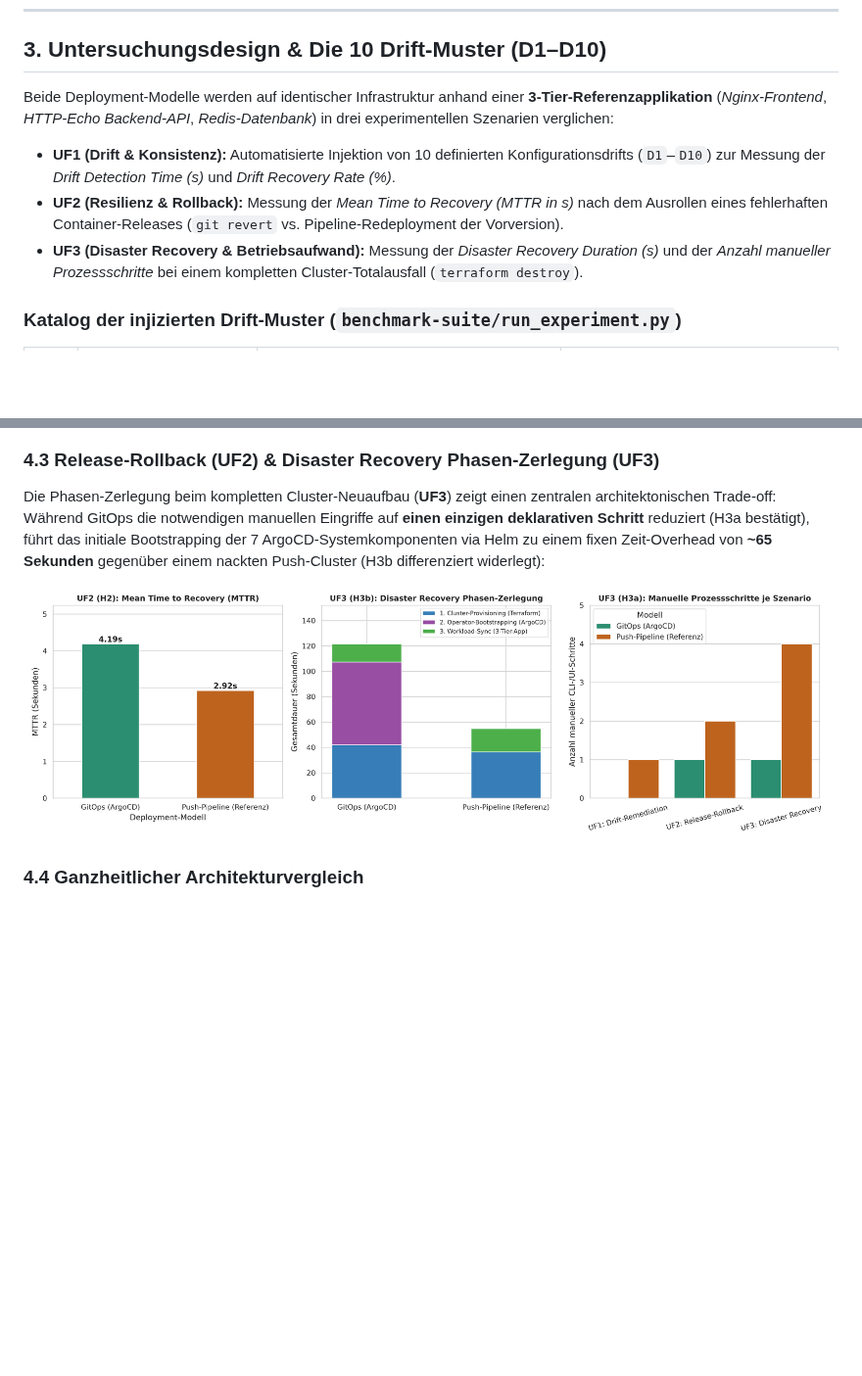
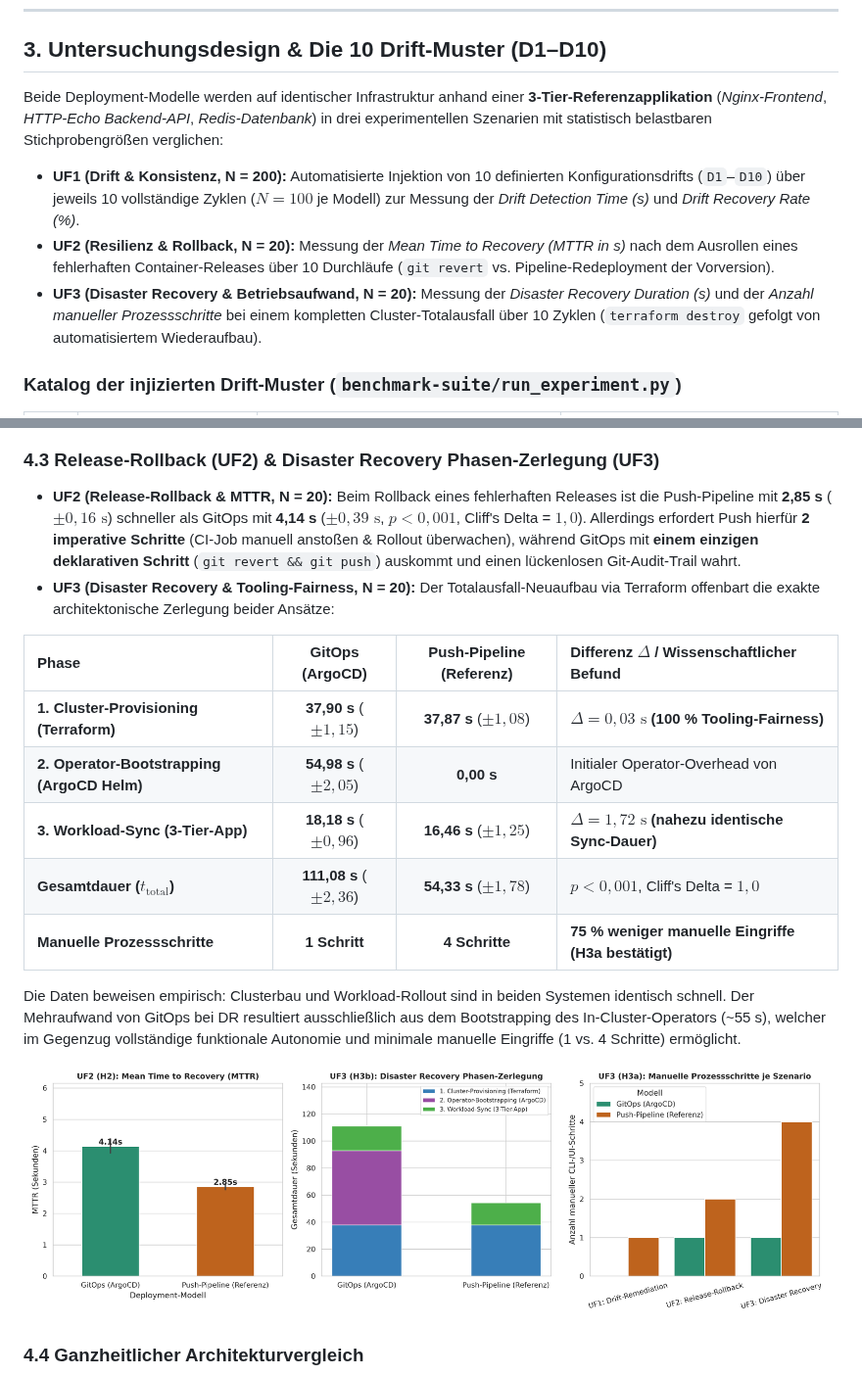
Before and after one commit to timopeters-dev/bachelor-gitops-demo, a Markdown page: README.md, 2 parts joined by grey strips. Shown at 98% size. GitHub-like rendering; pictures changed too: results/plots/fig5_uf2_uf3_mttr_dr_steps.png; blank space fills up the shorter version.

Commit message:
Update: Final experiment

```diff
--- a/README.md
+++ b/README.md
@@ -56,11 +56,11 @@ flowchart TB
 
 ## 3. Untersuchungsdesign & Die 10 Drift-Muster (D1–D10)
 
-Beide Deployment-Modelle werden auf identischer Infrastruktur anhand einer **3-Tier-Referenzapplikation** (*Nginx-Frontend*, *HTTP-Echo Backend-API*, *Redis-Datenbank*) in drei experimentellen Szenarien verglichen:
+Beide Deployment-Modelle werden auf identischer Infrastruktur anhand einer **3-Tier-Referenzapplikation** (*Nginx-Frontend*, *HTTP-Echo Backend-API*, *Redis-Datenbank*) in drei experimentellen Szenarien mit statistisch belastbaren Stichprobengrößen verglichen:
 
-* **UF1 (Drift & Konsistenz):** Automatisierte Injektion von 10 definierten Konfigurationsdrifts (`D1`–`D10`) zur Messung der *Drift Detection Time (s)* und *Drift Recovery Rate (%)*.
-* **UF2 (Resilienz & Rollback):** Messung der *Mean Time to Recovery (MTTR in s)* nach dem Ausrollen eines fehlerhaften Container-Releases (`git revert` vs. Pipeline-Redeployment der Vorversion).
-* **UF3 (Disaster Recovery & Betriebsaufwand):** Messung der *Disaster Recovery Duration (s)* und der *Anzahl manueller Prozessschritte* bei einem kompletten Cluster-Totalausfall (`terraform destroy`).
+* **UF1 (Drift & Konsistenz, N = 200):** Automatisierte Injektion von 10 definierten Konfigurationsdrifts (`D1`–`D10`) über jeweils 10 vollständige Zyklen ($N = 100$ je Modell) zur Messung der *Drift Detection Time (s)* und *Drift Recovery Rate (%)*.
+* **UF2 (Resilienz & Rollback, N = 20):** Messung der *Mean Time to Recovery (MTTR in s)* nach dem Ausrollen eines fehlerhaften Container-Releases über 10 Durchläufe (`git revert` vs. Pipeline-Redeployment der Vorversion).
+* **UF3 (Disaster Recovery & Betriebsaufwand, N = 20):** Messung der *Disaster Recovery Duration (s)* und der *Anzahl manueller Prozessschritte* bei einem kompletten Cluster-Totalausfall über 10 Zyklen (`terraform destroy` gefolgt von automatisiertem Wiederaufbau).
 
 ### Katalog der injizierten Drift-Muster (`benchmark-suite/run_experiment.py`)
 
@@ -96,7 +98,19 @@ Selbst gegenüber einer periodisch per Cron-Timer ausgeführten Push-Pipeline ($
 ![H1a Sensitivitätsanalyse](results/plots/fig4_h1a_sensitivity_analysis.png)
 
 ### 4.3 Release-Rollback (UF2) & Disaster Recovery Phasen-Zerlegung (UF3)
-Die Phasen-Zerlegung beim kompletten Cluster-Neuaufbau (**UF3**) zeigt einen zentralen architektonischen Trade-off: Während GitOps die notwendigen manuellen Eingriffe auf **einen einzigen deklarativen Schritt** reduziert (H3a bestätigt), führt das initiale Bootstrapping der 7 ArgoCD-Systemkomponenten via Helm zu einem fixen Zeit-Overhead von **~65 Sekunden** gegenüber einem nackten Push-Cluster (H3b differenziert widerlegt):
+
+* **UF2 (Release-Rollback & MTTR, N = 20):** Beim Rollback eines fehlerhaften Releases ist die Push-Pipeline mit **2,85 s** ($\pm 0,16\text{ s}$) schneller als GitOps mit **4,14 s** ($\pm 0,39\text{ s}$, $p < 0,001$, Cliff's Delta = $1,0$). Allerdings erfordert Push hierfür **2 imperative Schritte** (CI-Job manuell anstoßen & Rollout überwachen), während GitOps mit **einem einzigen deklarativen Schritt** (`git revert && git push`) auskommt und einen lückenlosen Git-Audit-Trail wahrt.
+* **UF3 (Disaster Recovery & Tooling-Fairness, N = 20):** Der Totalausfall-Neuaufbau via Terraform offenbart die exakte architektonische Zerlegung beider Ansätze:
+
+| Phase | GitOps (ArgoCD) | Push-Pipeline (Referenz) | Differenz $\Delta$ / Wissenschaftlicher Befund |
+| :--- | :---: | :---: | :--- |
+| **1. Cluster-Provisioning (Terraform)** | **37,90 s** ($\pm 1,15$) | **37,87 s** ($\pm 1,08$) | **$\Delta = 0,03\text{ s}$ (100 % Tooling-Fairness)** |
+| **2. Operator-Bootstrapping (ArgoCD Helm)** | **54,98 s** ($\pm 2,05$) | **0,00 s** | Initialer Operator-Overhead von ArgoCD |
+| **3. Workload-Sync (3-Tier-App)** | **18,18 s** ($\pm 0,96$) | **16,46 s** ($\pm 1,25$) | **$\Delta = 1,72\text{ s}$ (nahezu identische Sync-Dauer)** |
+| **Gesamtdauer ($t_\text{total}$)** | **111,08 s** ($\pm 2,36$) | **54,33 s** ($\pm 1,78$) | $p < 0,001$, Cliff's Delta = $1,0$ |
+| **Manuelle Prozessschritte** | **1 Schritt** | **4 Schritte** | **75 % weniger manuelle Eingriffe (H3a bestätigt)** |
+
+Die Daten beweisen empirisch: Clusterbau und Workload-Rollout sind in beiden Systemen identisch schnell. Der Mehraufwand von GitOps bei DR resultiert ausschließlich aus dem Bootstrapping des In-Cluster-Operators (~55 s), welcher im Gegenzug vollständige funktionale Autonomie und minimale manuelle Eingriffe (1 vs. 4 Schritte) ermöglicht.
 
 ![UF2 und UF3 Analyse](results/plots/fig5_uf2_uf3_mttr_dr_steps.png)
 
```
Also changed, not shown: other parts of README.md (+5 -3 lines), results/plots/fig1_uf1_drift_overview.png, results/plots/fig2_uf1_distributions_ecdf.png, results/plots/fig3_uf1_pattern_heatmap.png, results/plots/fig4_h1a_sensitivity_analysis.png, 10 other files.
